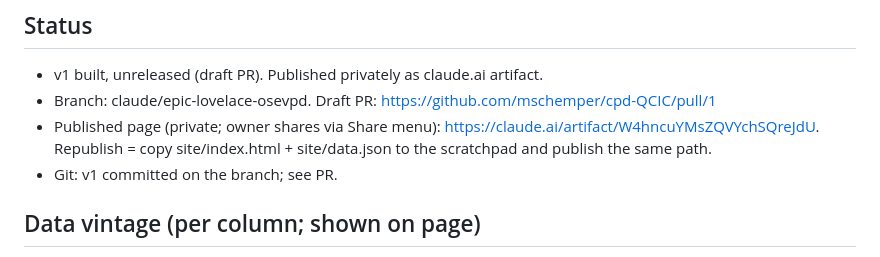
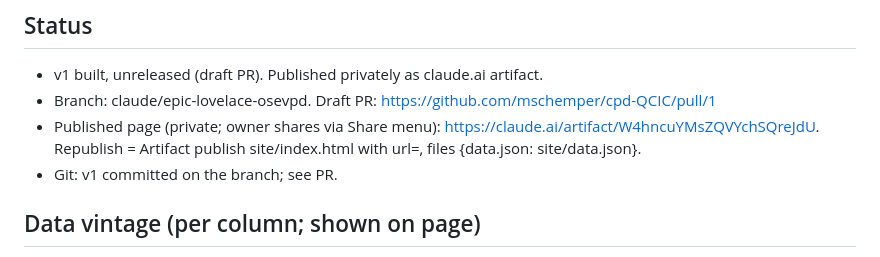
Before and after one commit to mschemper/cpd-QCIC, a Markdown page: docs/STATE.md, the part around the change. Drawn GitHub-style.

Commit message:
STATE: republish instructions
Co-Authored-By: Claude Opus 5.5 <noreply@anthropic.com>
Claude-Session: https://claude.ai/code/session_018EF84y19n9PUWs6PzhhWQv

```diff
--- a/docs/STATE.md
+++ b/docs/STATE.md
@@ -3,7 +3,7 @@
 ## Status
 - v1 built, unreleased (draft PR). Published privately as claude.ai artifact.
 - Branch: claude/epic-lovelace-osevpd. Draft PR: https://github.com/mschemper/cpd-QCIC/pull/1
-- Published page (private; owner shares via Share menu): https://claude.ai/artifact/W4hncuYMsZQVYchSQreJdU. Republish = copy site/index.html + site/data.json to the scratchpad and publish the same path.
+- Published page (private; owner shares via Share menu): https://claude.ai/artifact/W4hncuYMsZQVYchSQreJdU. Republish = Artifact publish site/index.html with url=<that link>, files {data.json: site/data.json}.
 - Git: v1 committed on the branch; see PR.
 
 ## Data vintage (per column; shown on page)
```
